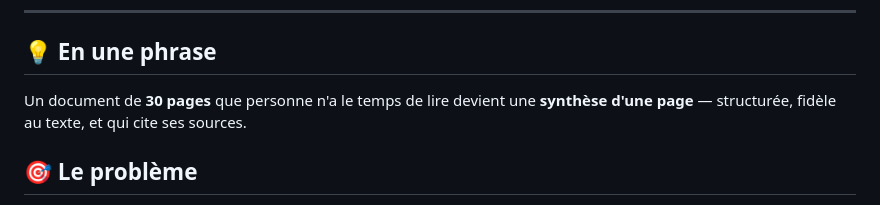
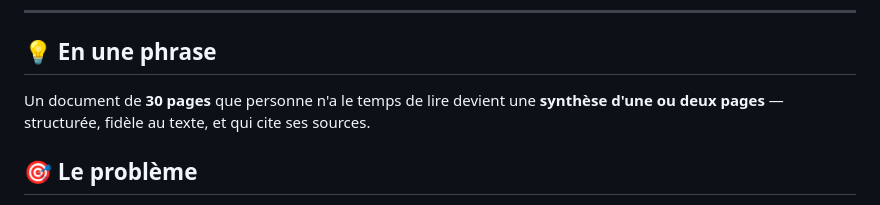
Before and after one commit to GabrielAttwood/pdf-synthese-skill, a Markdown page: README.md, the part around the change. Rendered like a GitHub page.

```diff
--- a/README.md
+++ b/README.md
@@ -20,7 +20,7 @@
 ## 💡 En une phrase
 
 Un document de **30 pages** que personne n'a le temps de lire devient une
-**synthèse d'une page** — structurée, fidèle au texte, et qui cite ses sources.
+**synthèse d'une ou deux pages** — structurée, fidèle au texte, et qui cite ses sources.
 
 ## 🎯 Le problème
 
```
